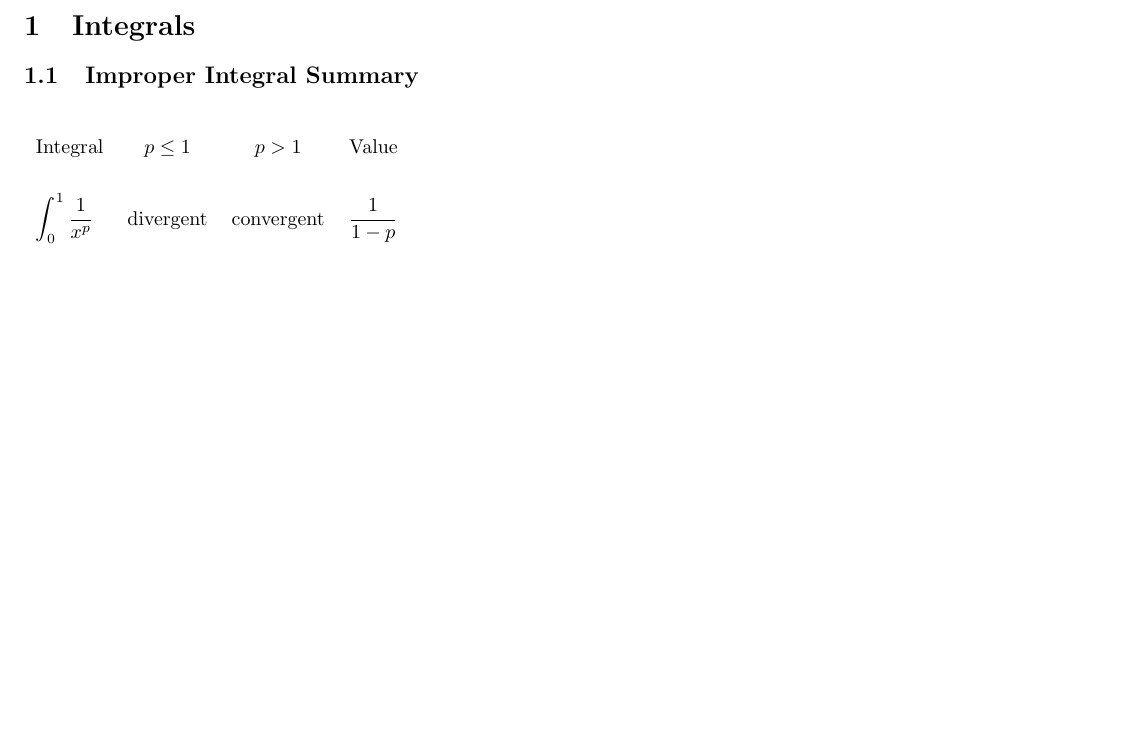
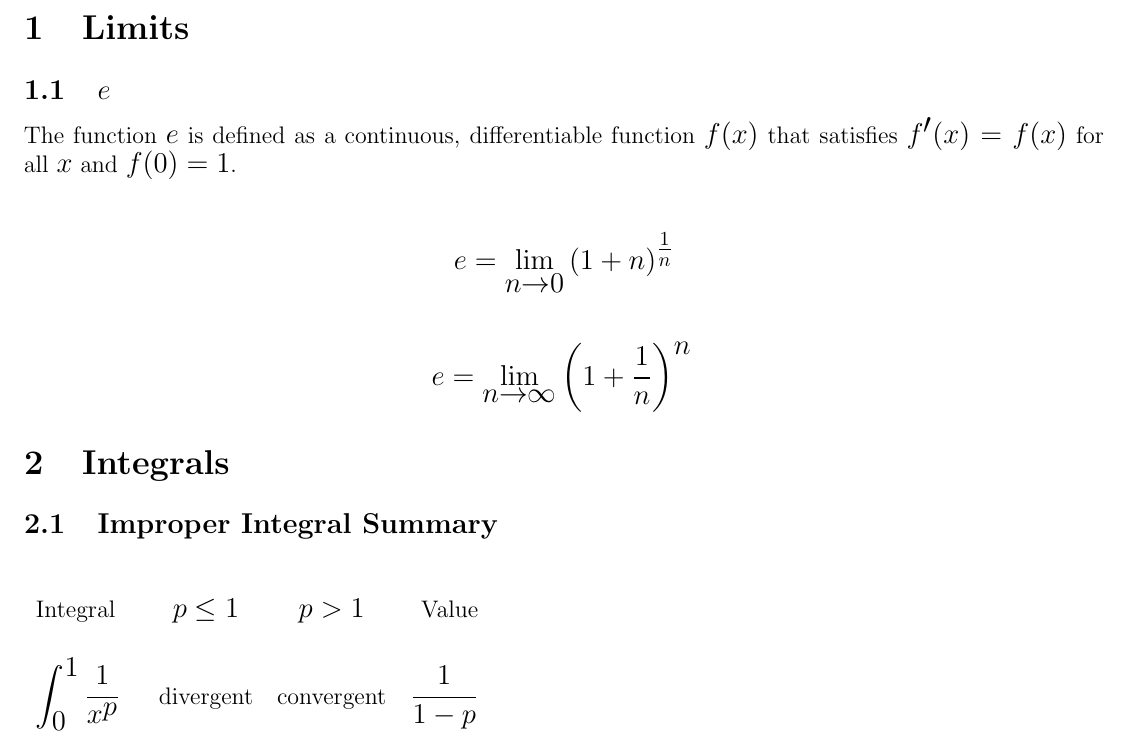
Before and after one commit to emilyhorsman/math, a LaTeX document (1zb3.1.tex): part of the page, cut at the place of the change, the shorter picture padded with empty space. Compiled offline with pdfLaTeX.

Commit message:
Limits note and document class changes

```diff
--- a/1zb3.1.tex
+++ b/1zb3.1.tex
@@ -5,3 +9,18 @@
+\section{Limits}
+
+\subsection{$e$}
+
+The function $e$ is defined as a continuous, differentiable function
+$f(x)$ that satisfies $f'(x) = f(x)$ for all $x$ and $f(0) = 1$.\\
+\\
+\begin{displaymath}
+    e = \displaystyle\lim_{n \to 0} \left(1 + n\right)^{\frac{1}{n}}
+\end{displaymath}
+\\
+\begin{displaymath}
+    e = \lim_{n \to \infty} \left(1 + \frac{1}{n}\right)^n\\
+\end{displaymath}
+
 
 \section{Integrals}
 
```
Also changed, not shown: 1zb3.1.pdf, 1zb3.1.tex (6 more changed lines).
